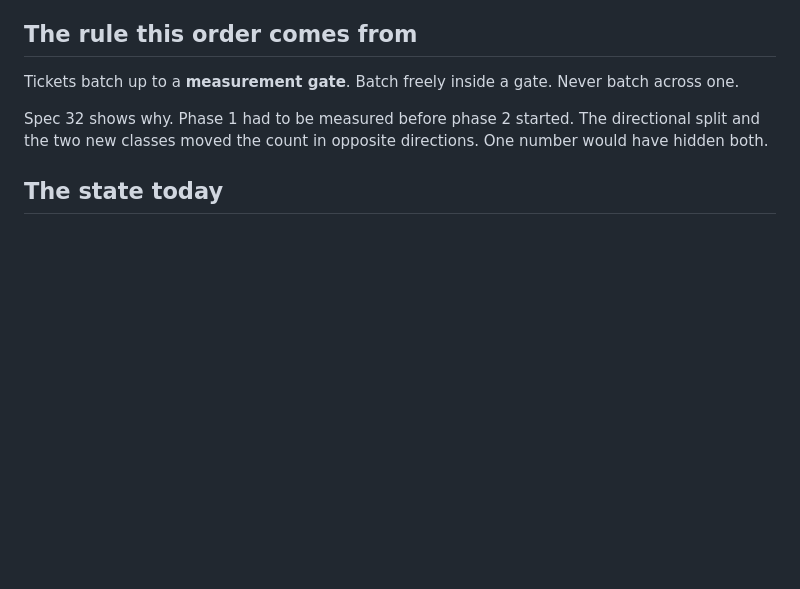
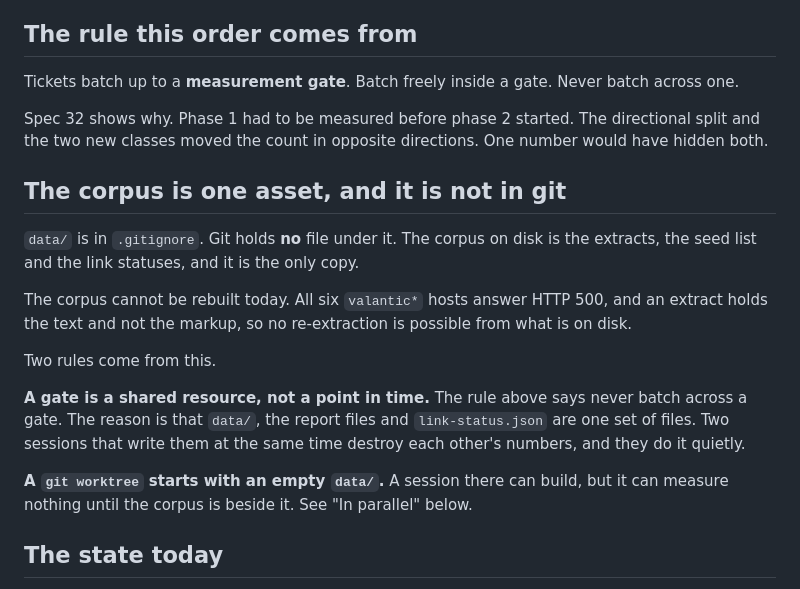
Before and after one commit to dvanaerle/tm-content-parity, a Markdown page: .scratch/content-parity-log/RUNBOOK.md, the part around one of its changes. Rendered like a GitHub page; blank space fills up the shorter version.

```diff
--- a/.scratch/content-parity-log/RUNBOOK.md
+++ b/.scratch/content-parity-log/RUNBOOK.md
@@ -14,6 +14,25 @@ batch across one.
 Spec 32 shows why. Phase 1 had to be measured before phase 2 started. The
 directional split and the two new classes moved the count in opposite
 directions. One number would have hidden both.
+
+## The corpus is one asset, and it is not in git
+
+`data/` is in `.gitignore`. Git holds **no** file under it. The corpus on disk is
+the extracts, the seed list and the link statuses, and it is the only copy.
+
+The corpus cannot be rebuilt today. All six `valantic*` hosts answer HTTP 500,
+and an extract holds the text and not the markup, so no re-extraction is
+possible from what is on disk.
+
+Two rules come from this.
+
+**A gate is a shared resource, not a point in time.** The rule above says never
+batch across a gate. The reason is that `data/`, the report files and
+`link-status.json` are one set of files. Two sessions that write them at the same
+time destroy each other's numbers, and they do it quietly.
+
+**A `git worktree` starts with an empty `data/`.** A session there can build, but
+it can measure nothing until the corpus is beside it. See "In parallel" below.
 
 ## The state today
 
```
Also changed, not shown: other parts of .scratch/content-parity-log/RUNBOOK.md (+129 -51 lines).
